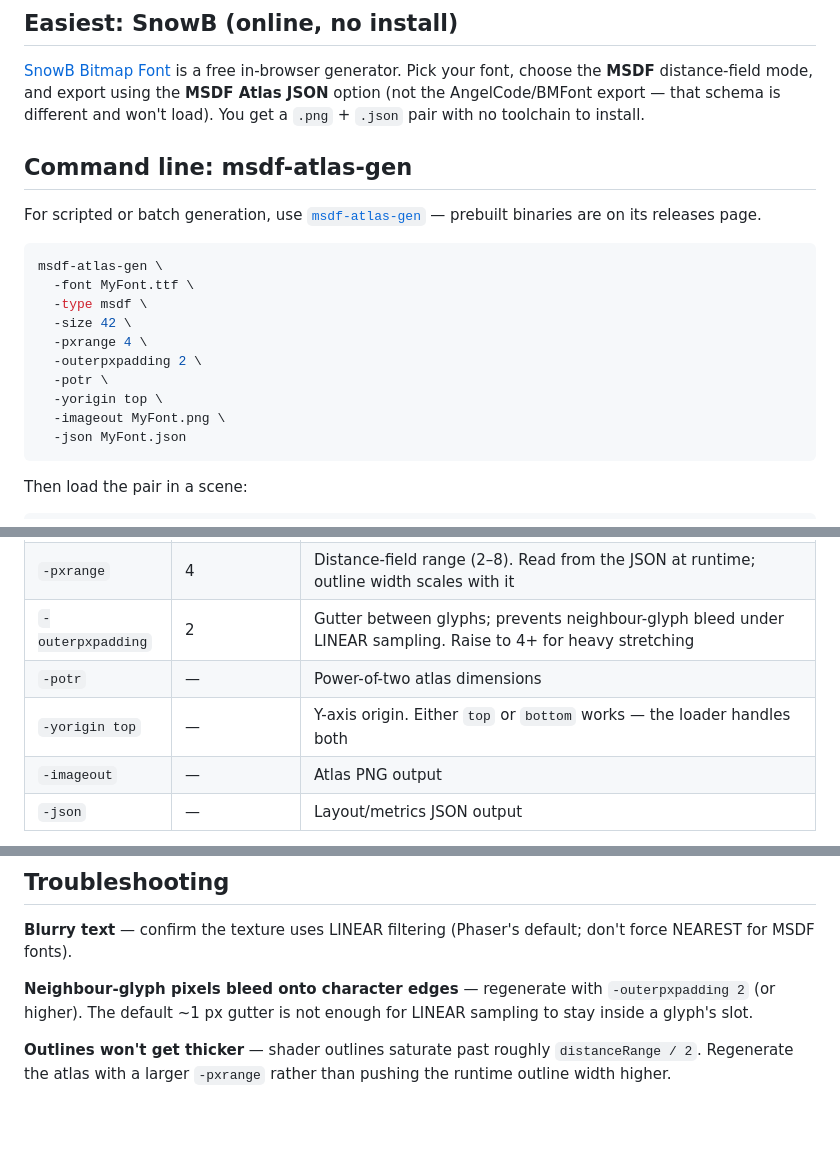
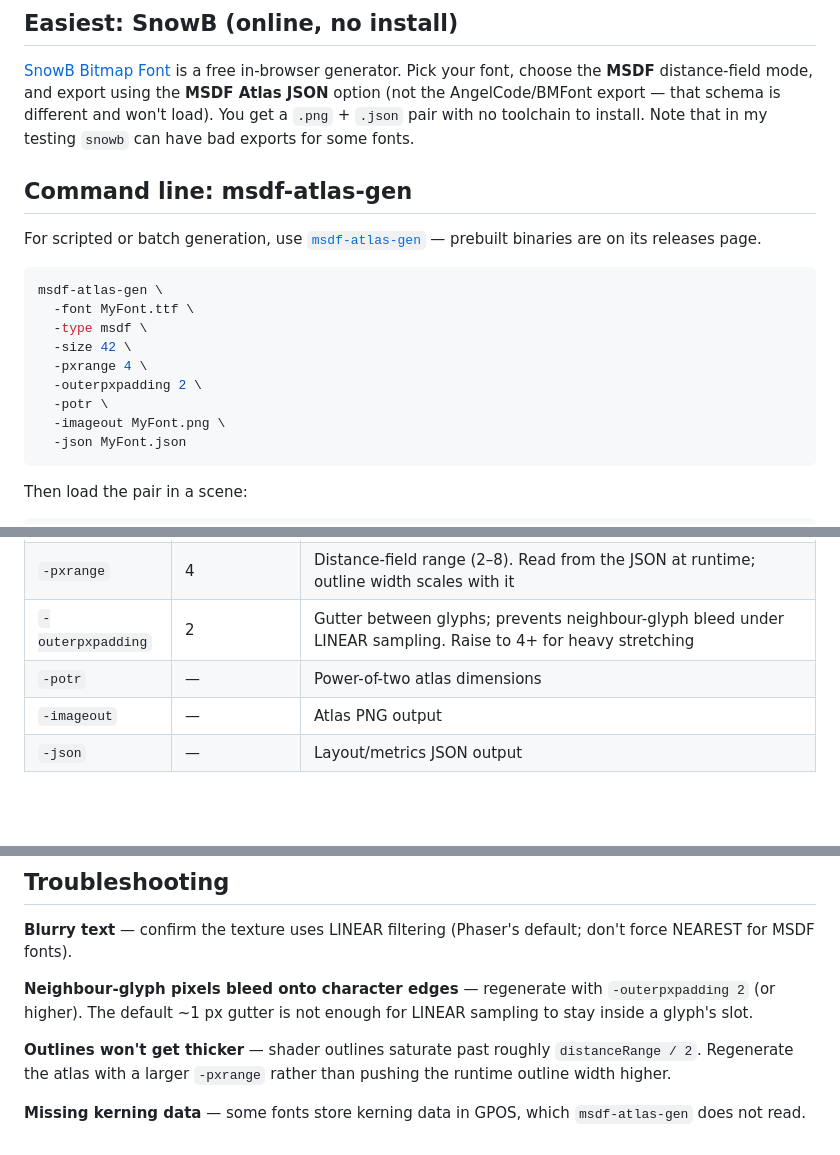
Before and after one commit to Antriel/phaser4-msdf-text, a Markdown page: FONTS.md, 3 parts joined by grey strips. Drawn GitHub-style; blank space fills up the shorter version.

````diff
--- a/FONTS.md
+++ b/FONTS.md
@@ -12,6 +12,7 @@ your font, choose the **MSDF** distance-field mode, and export using the
 **MSDF Atlas JSON** option (not the AngelCode/BMFont export — that schema is
 different and won't load). You get a `.png` + `.json` pair with no toolchain to
 install.
+Note that in my testing `snowb` can have bad exports for some fonts.
 
 ## Command line: msdf-atlas-gen
 
@@ -27,7 +28,6 @@ msdf-atlas-gen \
   -pxrange 4 \
   -outerpxpadding 2 \
   -potr \
-  -yorigin top \
   -imageout MyFont.png \
   -json MyFont.json
 ```
@@ -48,7 +48,6 @@ this.load.msdfFont('myfont', 'assets/fonts/MyFont.png', 'assets/fonts/MyFont.jso
 | `-pxrange` | 4 | Distance-field range (2–8). Read from the JSON at runtime; outline width scales with it |
 | `-outerpxpadding` | 2 | Gutter between glyphs; prevents neighbour-glyph bleed under LINEAR sampling. Raise to 4+ for heavy stretching |
 | `-potr` | — | Power-of-two atlas dimensions |
-| `-yorigin top` | — | Y-axis origin. Either `top` or `bottom` works — the loader handles both |
 | `-imageout` | — | Atlas PNG output |
 | `-json` | — | Layout/metrics JSON output |
 
@@ -96,3 +94,6 @@ LINEAR sampling to stay inside a glyph's slot.
 **Outlines won't get thicker** — shader outlines saturate past roughly
 `distanceRange / 2`. Regenerate the atlas with a larger `-pxrange` rather than
 pushing the runtime outline width higher.
+
+**Missing kerning data** — some fonts store kerning data in GPOS, which
+`msdf-atlas-gen` does not read.
````
Also changed, not shown: other parts of FONTS.md (+0 -1 lines), README.md (+1 -1 lines).
